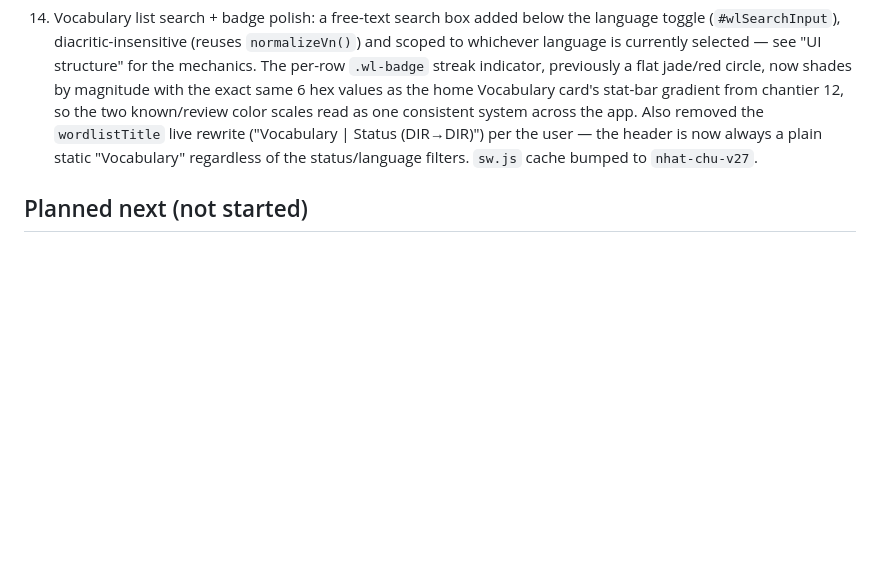
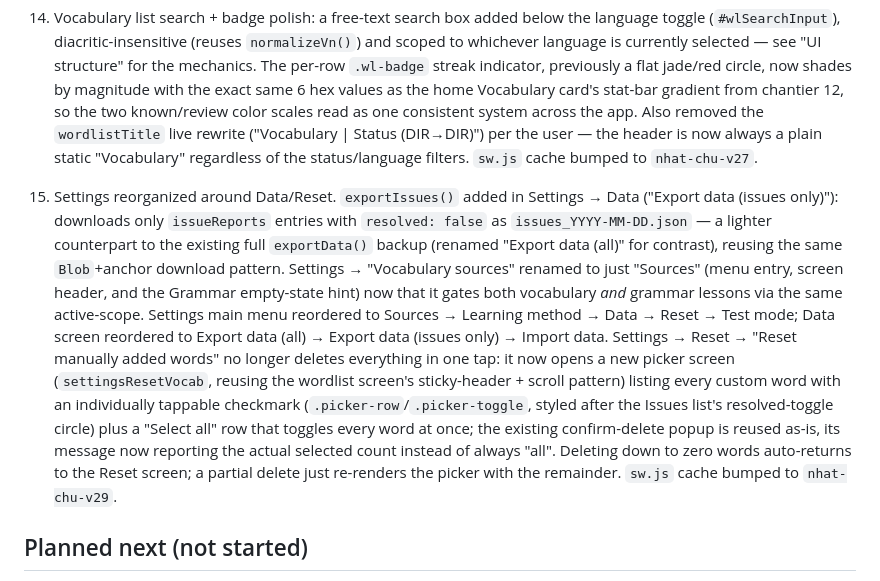
Before and after one commit to tibo5619/vietnamese-flashcards, a Markdown page: CLAUDE.md, the part around the change. Drawn GitHub-style; blank space fills up the shorter version.

Commit message:
Document chantier 15 in CLAUDE.md
Records the issue export feature and Settings reorganization (Sources
rename, menu/Data reordering, Reset word picker) per this project's
per-chantier documentation habit.

Co-Authored-By: Claude Sonnet 5 <noreply@anthropic.com>

```diff
--- a/CLAUDE.md
+++ b/CLAUDE.md
@@ -582,6 +582,29 @@ instead. Scoped to just this one screen by ID so it can't reintroduce the
     user — the header is now always a plain static "Vocabulary" regardless
     of the status/language filters. `sw.js` cache bumped to `nhat-chu-v27`.
 
+15. Settings reorganized around Data/Reset. `exportIssues()` added in
+    Settings → Data ("Export data (issues only)"): downloads only
+    `issueReports` entries with `resolved: false` as
+    `issues_YYYY-MM-DD.json` — a lighter counterpart to the existing full
+    `exportData()` backup (renamed "Export data (all)" for contrast), reusing
+    the same `Blob`+anchor download pattern. Settings → "Vocabulary sources"
+    renamed to just "Sources" (menu entry, screen header, and the Grammar
+    empty-state hint) now that it gates both vocabulary *and* grammar
+    lessons via the same active-scope. Settings main menu reordered to
+    Sources → Learning method → Data → Reset → Test mode; Data screen
+    reordered to Export data (all) → Export data (issues only) → Import
+    data. Settings → Reset → "Reset manually added words" no longer deletes
+    everything in one tap: it now opens a new picker screen
+    (`settingsResetVocab`, reusing the wordlist screen's sticky-header +
+    scroll pattern) listing every custom word with an individually tappable
+    checkmark (`.picker-row`/`.picker-toggle`, styled after the Issues
+    list's resolved-toggle circle) plus a "Select all" row that toggles
+    every word at once; the existing confirm-delete popup is reused as-is,
+    its message now reporting the actual selected count instead of always
+    "all". Deleting down to zero words auto-returns to the Reset screen;
+    a partial delete just re-renders the picker with the remainder.
+    `sw.js` cache bumped to `nhat-chu-v29`.
+
 ## Planned next (not started)
 
 - **Vocabulary content**: broaden Connect 1 beyond the end-of-book glossary
```
